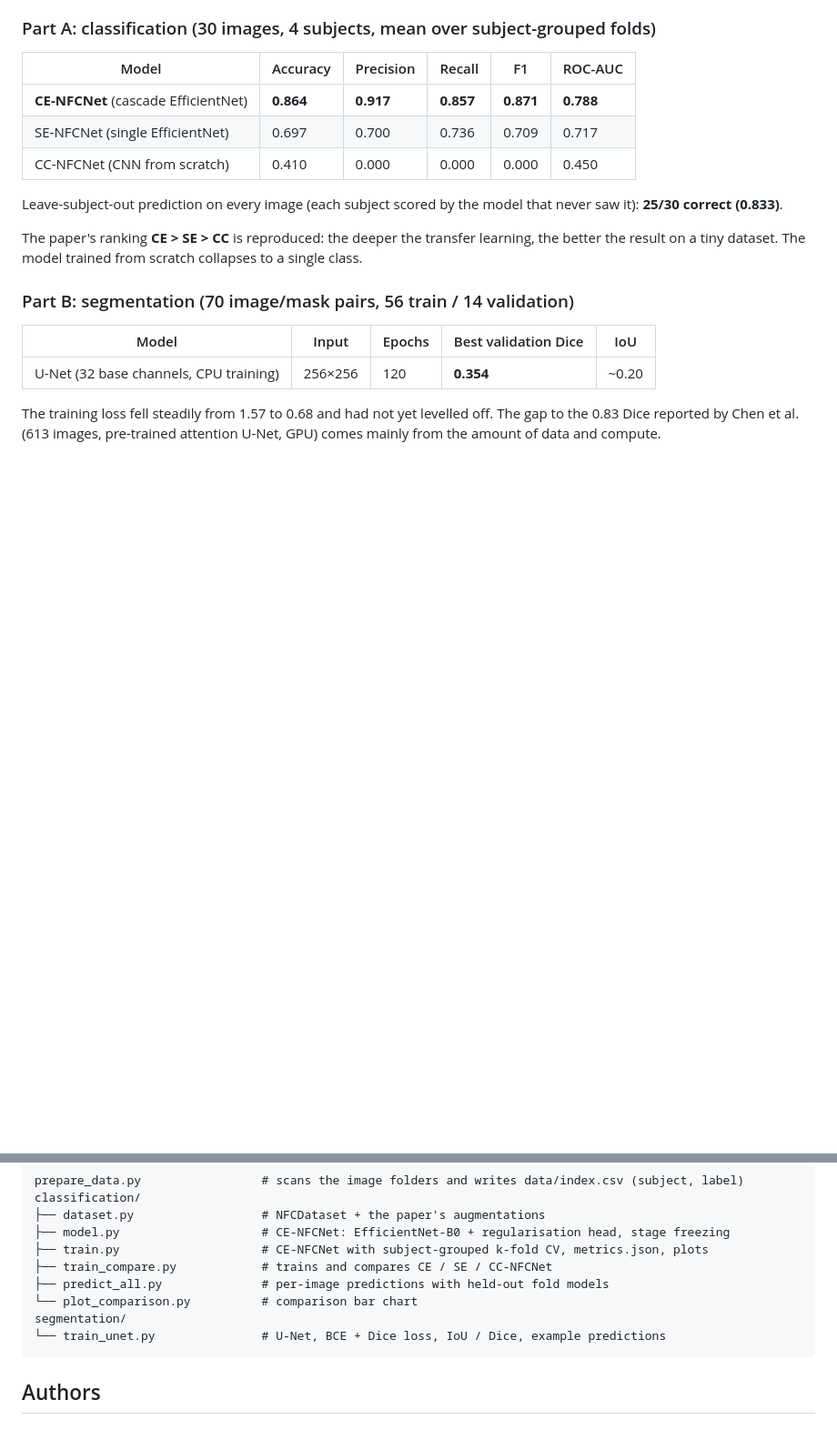
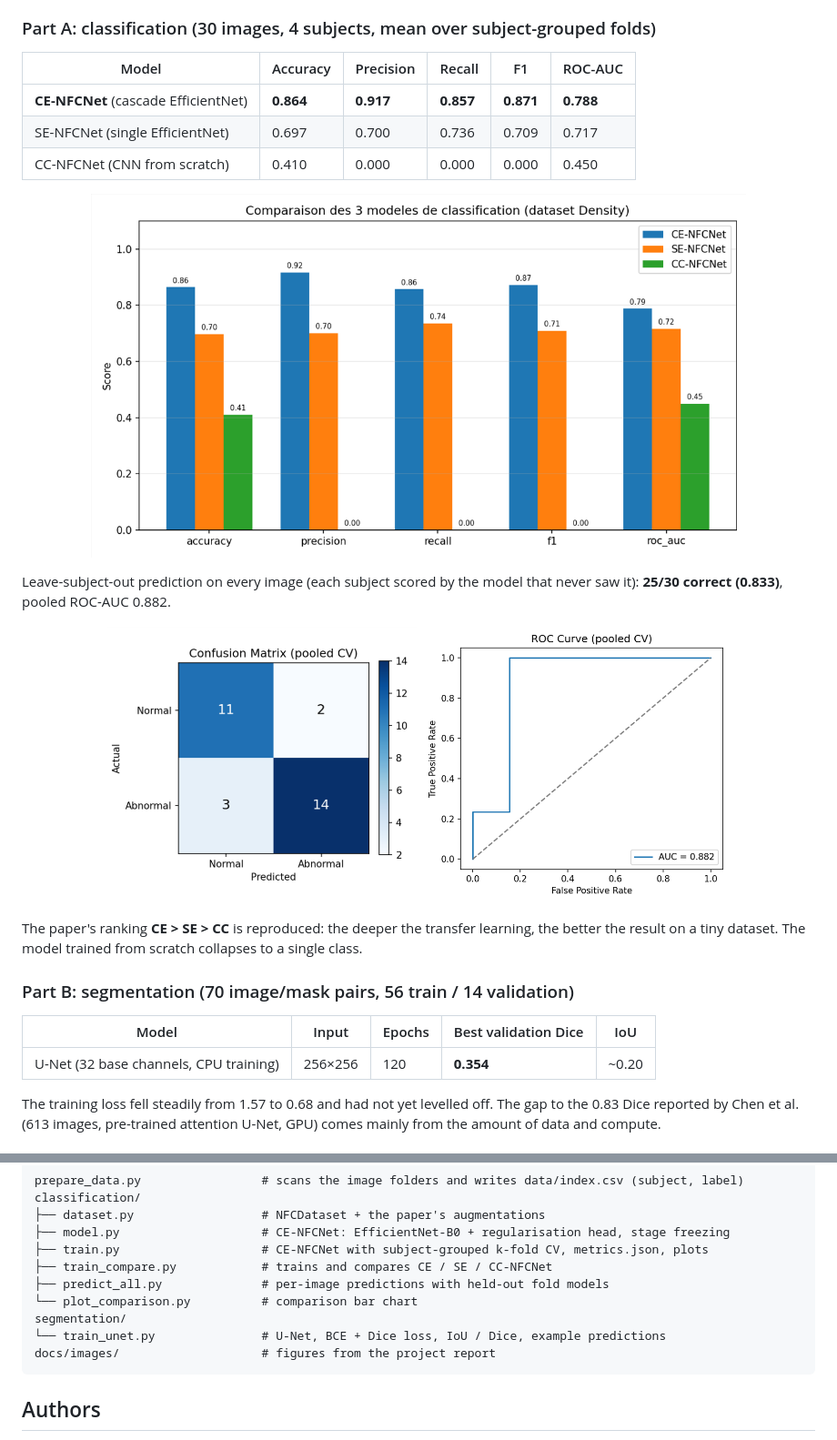
Before and after one commit to AkramSakly/Nailfold, a Markdown page: README.md, 2 parts joined by grey strips. Shown at 91% size. Rendered like a GitHub page; pictures changed too: docs/images/confusion_matrix.png (added), docs/images/model_comparison.png (added), docs/images/roc_curve.png (added); blank space fills up the shorter version.

Commit message:
README: add segmentation examples and result figures from the report
Co-Authored-By: Claude Opus 5.5 <noreply@anthropic.com>
Claude-Session: https://claude.ai/code/session_01STi4wgsYxDWdQBYxwDvDfa

````diff
--- a/README.md
+++ b/README.md
@@ -42,7 +46,14 @@ This Master's project (VIBOT, Computer Vision, 2026) reproduces and critically a
 | SE-NFCNet (single EfficientNet) | 0.697 | 0.700 | 0.736 | 0.709 | 0.717 |
 | CC-NFCNet (CNN from scratch) | 0.410 | 0.000 | 0.000 | 0.000 | 0.450 |
 
-Leave-subject-out prediction on every image (each subject scored by the model that never saw it): **25/30 correct (0.833)**.
+<p align="center"><img src="docs/images/model_comparison.png" alt="Bar chart comparing CE, SE and CC-NFCNet on five metrics" width="720"></p>
+
+Leave-subject-out prediction on every image (each subject scored by the model that never saw it): **25/30 correct (0.833)**, pooled ROC-AUC 0.882.
+
+<p align="center">
+  <img src="docs/images/confusion_matrix.png" alt="Confusion matrix: 11 and 14 correct, 2 and 3 errors" width="340">
+  <img src="docs/images/roc_curve.png" alt="Pooled ROC curve, AUC 0.882" width="340">
+</p>
 
 The paper's ranking **CE > SE > CC** is reproduced: the deeper the transfer learning, the better the result on a tiny dataset. The model trained from scratch collapses to a single class.
 
@@ -111,6 +122,7 @@ classification/
 └── plot_comparison.py          # comparison bar chart
 segmentation/
 └── train_unet.py               # U-Net, BCE + Dice loss, IoU / Dice, example predictions
+docs/images/                    # figures from the project report
 ```
 
 ## Authors
````
Also changed, not shown: other parts of README.md (+4 -0 lines), docs/images/segmentation_examples.png (added).
